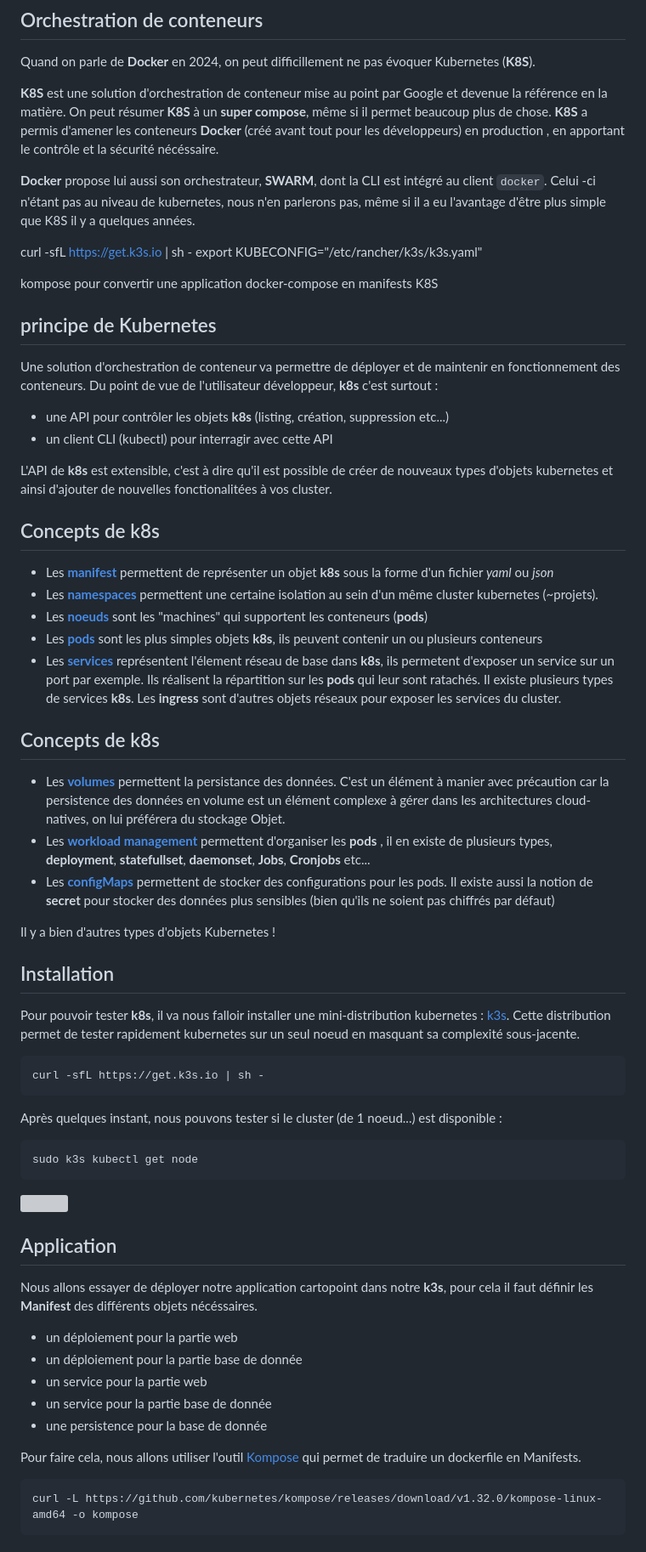
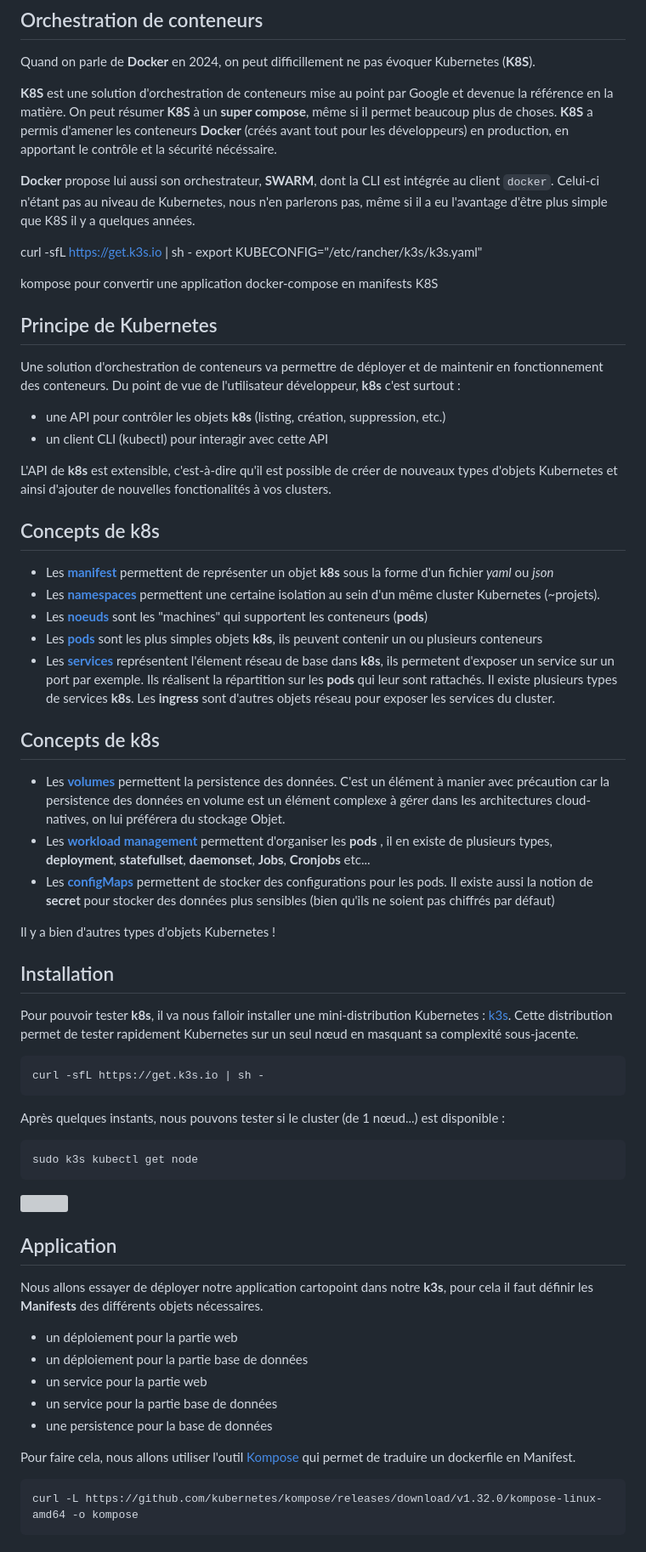
Before and after one commit to cedric-esnault-ign/cours_docker, a Markdown page: docker.md, the part around the change printed below. Shown: that part at 85% size. GitHub-like rendering; grey boxes are pictures that could not be loaded.

````diff
--- a/docker.md
+++ b/docker.md
@@ -1912,10 +1912,10 @@ networks:
 
 Quand on parle de **Docker** en 2024, on peut difficillement ne pas évoquer Kubernetes (**K8S**).
 
-**K8S** est une solution d'orchestration de conteneur mise au point par Google et devenue la référence en la matière. On peut résumer **K8S** à un **super compose**, même si il permet beaucoup plus de chose.
-**K8S** a permis d'amener les conteneurs **Docker** (créé avant tout pour les développeurs) en production , en apportant le contrôle et la sécurité nécéssaire.
-
-**Docker** propose lui aussi son orchestrateur, **SWARM**, dont la CLI est intégré au client `docker`. Celui -ci n'étant pas au niveau de kubernetes, nous n'en parlerons pas, même si il a eu l'avantage d'être plus simple que K8S il y a quelques années.
+**K8S** est une solution d'orchestration de conteneurs mise au point par Google et devenue la référence en la matière. On peut résumer **K8S** à un **super compose**, même si il permet beaucoup plus de choses.
+**K8S** a permis d'amener les conteneurs **Docker** (créés avant tout pour les développeurs) en production, en apportant le contrôle et la sécurité nécéssaire.
+
+**Docker** propose lui aussi son orchestrateur, **SWARM**, dont la CLI est intégrée au client `docker`. Celui-ci n'étant pas au niveau de Kubernetes, nous n'en parlerons pas, même si il a eu l'avantage d'être plus simple que K8S il y a quelques années.
 
 <aside class="notes">
 
@@ -1926,26 +1926,26 @@ kompose pour convertir une application docker-compose en manifests K8S
 
 </aside>
 
-## principe de Kubernetes ##
-
-Une solution d'orchestration de conteneur va permettre de déployer et de maintenir en fonctionnement des conteneurs. Du point de vue de l'utilisateur développeur, **k8s** c'est surtout :
-
-- une API pour contrôler les objets **k8s** (listing, création, suppression etc...)
-- un client CLI (kubectl) pour interragir avec cette API
-
-L'API de **k8s** est extensible, c'est à dire qu'il est possible de créer de nouveaux types d'objets kubernetes et ainsi d'ajouter de nouvelles fonctionalitées à vos cluster.
+## Principe de Kubernetes ##
+
+Une solution d'orchestration de conteneurs va permettre de déployer et de maintenir en fonctionnement des conteneurs. Du point de vue de l'utilisateur développeur, **k8s** c'est surtout :
+
+- une API pour contrôler les objets **k8s** (listing, création, suppression, etc.)
+- un client CLI (kubectl) pour interagir avec cette API
+
+L'API de **k8s** est extensible, c'est-à-dire qu'il est possible de créer de nouveaux types d'objets Kubernetes et ainsi d'ajouter de nouvelles fonctionalités à vos clusters.
 
 ## Concepts de k8s ##
 
 - Les **[manifest](https://kubernetes.io/docs/concepts/overview/working-with-objects/#describing-a-kubernetes-object)** permettent de représenter un objet **k8s** sous la forme d'un fichier *yaml* ou *json*
-- Les **[namespaces](https://kubernetes.io/docs/concepts/overview/working-with-objects/namespaces/)** permettent une certaine isolation au sein d'un même cluster kubernetes (~projets).
+- Les **[namespaces](https://kubernetes.io/docs/concepts/overview/working-with-objects/namespaces/)** permettent une certaine isolation au sein d'un même cluster Kubernetes (~projets).
 - Les **[noeuds](https://kubernetes.io/docs/concepts/architecture/nodes/)** sont les "machines" qui supportent les conteneurs (**pods**)
 - Les **[pods](https://kubernetes.io/docs/concepts/workloads/pods/)** sont les plus simples objets **k8s**, ils peuvent contenir un ou plusieurs conteneurs
-- Les **[services](https://kubernetes.io/docs/concepts/services-networking/service/)** représentent l'élement réseau de base dans **k8s**, ils permetent d'exposer un service sur un port par exemple. Ils réalisent la répartition sur les **pods** qui leur sont ratachés. Il existe plusieurs types de services **k8s**. Les **ingress** sont d'autres objets réseaux pour exposer les services du cluster.
+- Les **[services](https://kubernetes.io/docs/concepts/services-networking/service/)** représentent l'élement réseau de base dans **k8s**, ils permetent d'exposer un service sur un port par exemple. Ils réalisent la répartition sur les **pods** qui leur sont rattachés. Il existe plusieurs types de services **k8s**. Les **ingress** sont d'autres objets réseau pour exposer les services du cluster.
 
 ## Concepts de k8s ##
 
-- Les **[volumes](https://kubernetes.io/docs/concepts/storage/volumes/)** permettent la persistance des données. C'est un élément à manier avec précaution car la persistence des données en volume est un élément complexe à gérer dans les architectures cloud-natives, on lui préférera du stockage Objet.
+- Les **[volumes](https://kubernetes.io/docs/concepts/storage/volumes/)** permettent la persistence des données. C'est un élément à manier avec précaution car la persistence des données en volume est un élément complexe à gérer dans les architectures cloud-natives, on lui préférera du stockage Objet.
 - Les **[workload management](https://kubernetes.io/docs/concepts/workloads/controllers/)** permettent d'organiser les **pods** , il en existe de plusieurs types, **deployment**, **statefullset**, **daemonset**, **Jobs**, **Cronjobs** etc...
 - Les **[configMaps](https://kubernetes.io/docs/concepts/configuration/configmap/)** permettent de stocker des configurations pour les pods. Il existe aussi la notion de **secret** pour stocker des données plus sensibles (bien qu'ils ne soient pas chiffrés par défaut)
 
@@ -1953,14 +1953,14 @@ Il y a bien d'autres types d'objets Kubernetes !
 
 ## Installation ##
 
-Pour pouvoir tester **k8s**, il va nous falloir installer une mini-distribution kubernetes : [k3s](https://k3s.io/).
-Cette distribution permet de tester rapidement kubernetes sur un seul noeud en masquant sa complexité sous-jacente.
+Pour pouvoir tester **k8s**, il va nous falloir installer une mini-distribution Kubernetes : [k3s](https://k3s.io/).
+Cette distribution permet de tester rapidement Kubernetes sur un seul nœud en masquant sa complexité sous-jacente.
 
 ```bash
 curl -sfL https://get.k3s.io | sh -
 ```
 
-Après quelques instant, nous pouvons tester si le cluster (de 1 noeud...) est disponible :
+Après quelques instants, nous pouvons tester si le cluster (de 1 nœud...) est disponible :
 
 ```bash
 sudo k3s kubectl get node
@@ -1970,15 +1970,15 @@ sudo k3s kubectl get node
 
 ## Application ##
 
-Nous allons essayer de déployer notre application cartopoint dans notre **k3s**, pour cela il faut définir les **Manifest** des différents objets nécéssaires.
+Nous allons essayer de déployer notre application cartopoint dans notre **k3s**, pour cela il faut définir les **Manifests** des différents objets nécessaires.
 
 - un déploiement pour la partie web
-- un déploiement pour la partie base de donnée
+- un déploiement pour la partie base de données
 - un service pour la partie web
-- un service pour la partie base de donnée
-- une persistence pour la base de donnée
-
-Pour faire cela, nous allons utiliser l'outil [Kompose](https://kompose.io/) qui permet de traduire un dockerfile en Manifests.
+- un service pour la partie base de données
+- une persistence pour la base de données
+
+Pour faire cela, nous allons utiliser l'outil [Kompose](https://kompose.io/) qui permet de traduire un dockerfile en Manifest.
 
 ```bash
 curl -L https://github.com/kubernetes/kompose/releases/download/v1.32.0/kompose-linux-amd64 -o kompose
````
Also changed, not shown: other parts of docker.md (+142 -142 lines).
